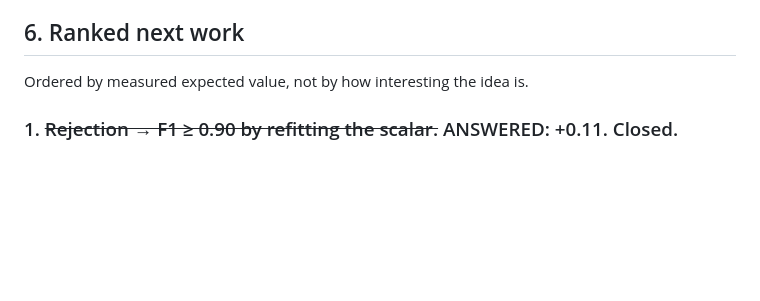
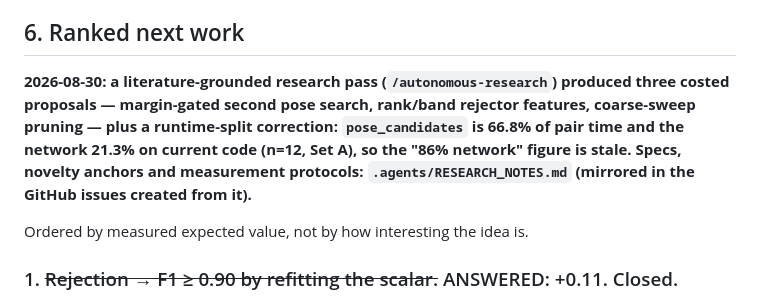
Before and after one commit to vhmaadhav/semicon-driftsense, a Markdown page: .agents/PHASE2_STATE.md, the part around the change. GitHub-like rendering; blank space fills up the shorter version.

Commit message:
Point PHASE2_STATE ranked-next-work at the research notes

```diff
--- a/.agents/PHASE2_STATE.md
+++ b/.agents/PHASE2_STATE.md
@@ -548,6 +548,13 @@ All in the working tree on branch `phase2-unknown-pose` (**not yet committed**).
 
 ## 6. Ranked next work
 
+**2026-08-30: a literature-grounded research pass (`/autonomous-research`) produced
+three costed proposals — margin-gated second pose search, rank/band rejector features,
+coarse-sweep pruning — plus a runtime-split correction: `pose_candidates` is 66.8% of
+pair time and the network 21.3% on current code (n=12, Set A), so the "86% network"
+figure is stale. Specs, novelty anchors and measurement protocols:
+`.agents/RESEARCH_NOTES.md` (mirrored in the GitHub issues created from it).**
+
 Ordered by measured expected value, not by how interesting the idea is.
 
 ### 1. ~~Rejection → F1 ≥ 0.90 by refitting the scalar.~~ ANSWERED: +0.11. Closed.
```
